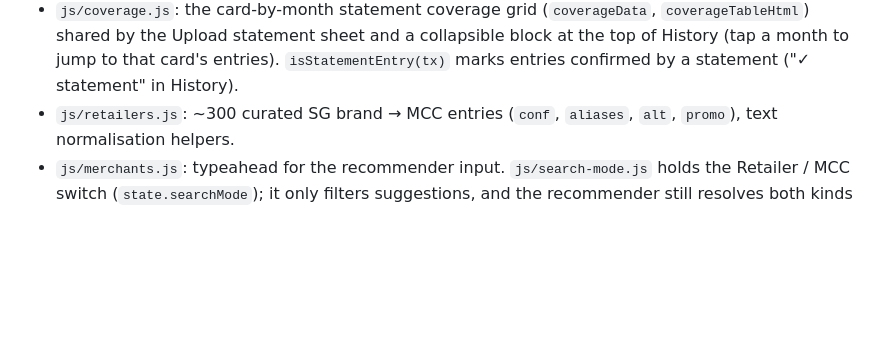
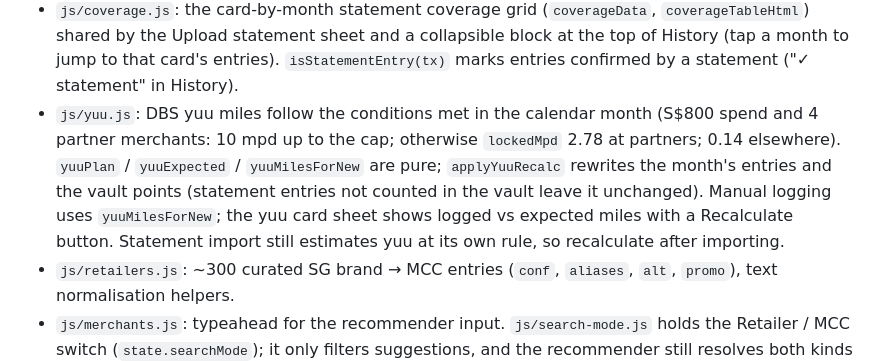
Before and after one commit to zjunyuan/milestrack-sg, a Markdown page: CLAUDE.md, the part around the change. GitHub-like rendering; blank space fills up the shorter version.

Commit message:
v1.54.0: yuu miles follow the conditions met (10 / 2.78 / 0.14 mpd), with a recalculate button on the card sheet
Co-Authored-By: Claude Sonnet 5.5 <noreply@anthropic.com>
Claude-Session: https://claude.ai/code/session_01TavprBC6AW5txy28VUf4mz

```diff
--- a/CLAUDE.md
+++ b/CLAUDE.md
@@ -30,6 +30,7 @@ MilesTrack SG: a PWA that recommends which Singapore credit card to use per merc
 - **Overseas "pick one" tile** (v1.51.3): in a split, the last slice (what the bonus cards leave) is shown as one tile offering the no-fee card (Trust) and the fee card (Maybank World) side by side (`fcyPickOptions` / `fcyPickTileHtml` in `recommender.js`). Both are priced on that slice alone, so the Maybank World tier counts the spend landing on that card (`fcyTierCaveat` says what rate it gets now and how much more reaches 3.2 mpd at S$4,000/month). The default is the better net; tapping the other card (`fcyPick`) switches it and the header miles follow; each option has its own Log button. The panel under the result drops its two-option block when the tile is shown.
 - **yuu partner chips** (v1.51.4): `yuuChipsHtml` (ui.js) lists the partners counted this cycle and the ones still needed on the yuu card and its detail sheet (names come from `YUU_MERCHANT_NAMES` in config.js, which must match what `detectYuuMerchant` returns); `yuuUnlockNote` adds "new yuu merchant #n of 4" to the recommender result.
 - `js/coverage.js`: the card-by-month statement coverage grid (`coverageData`, `coverageTableHtml`) shared by the Upload statement sheet and a collapsible block at the top of History (tap a month to jump to that card's entries). `isStatementEntry(tx)` marks entries confirmed by a statement ("✓ statement" in History).
+- `js/yuu.js`: DBS yuu miles follow the conditions met in the calendar month (S$800 spend and 4 partner merchants: 10 mpd up to the cap; otherwise `lockedMpd` 2.78 at partners; 0.14 elsewhere). `yuuPlan` / `yuuExpected` / `yuuMilesForNew` are pure; `applyYuuRecalc` rewrites the month's entries and the vault points (statement entries not counted in the vault leave it unchanged). Manual logging uses `yuuMilesForNew`; the yuu card sheet shows logged vs expected miles with a Recalculate button. Statement import still estimates yuu at its own rule, so recalculate after importing.
 - `js/retailers.js`: ~300 curated SG brand → MCC entries (`conf`, `aliases`, `alt`, `promo`), text normalisation helpers.
 - `js/merchants.js`: typeahead for the recommender input. `js/search-mode.js` holds the Retailer / MCC switch (`state.searchMode`); it only filters suggestions, and the recommender still resolves both kinds of text.
 - `js/settings-ui.js`: the Settings sheet (Cards / Dates / Data tabs, one row per physical card with its own inputs). The input ids are read by `saveSettings()` in `ui.js`, so keep them when changing the layout.
```
